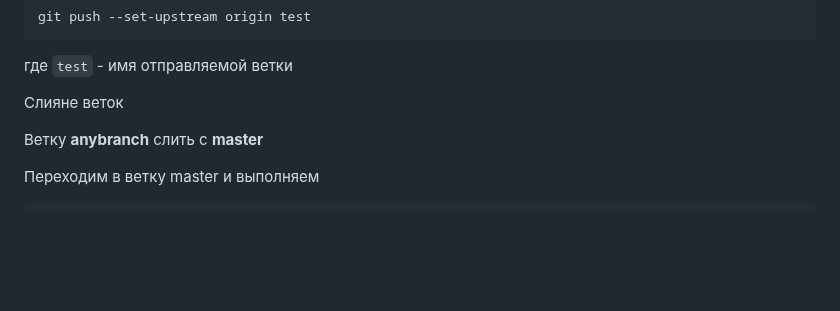
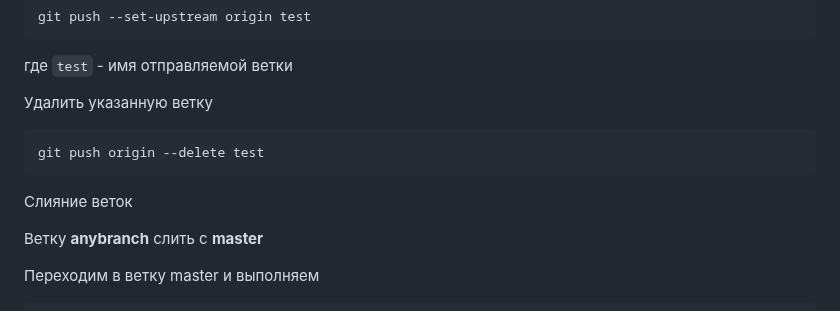
Before and after one commit to yufusawa/MfuaGit, a Markdown page: README.md, the part around the change. Drawn GitHub-style; blank space fills up the shorter version.

````diff
--- a/README.md
+++ b/README.md
@@ -457,7 +457,12 @@ git push --set-upstream origin test
 
 где `test` -  имя отправляемой ветки
 
-Слияне веток
+Удалить указанную ветку
+```shell
+git push origin --delete test
+```
+
+Слияние веток
 
 Ветку **anybranch** слить с **master**
 
````
